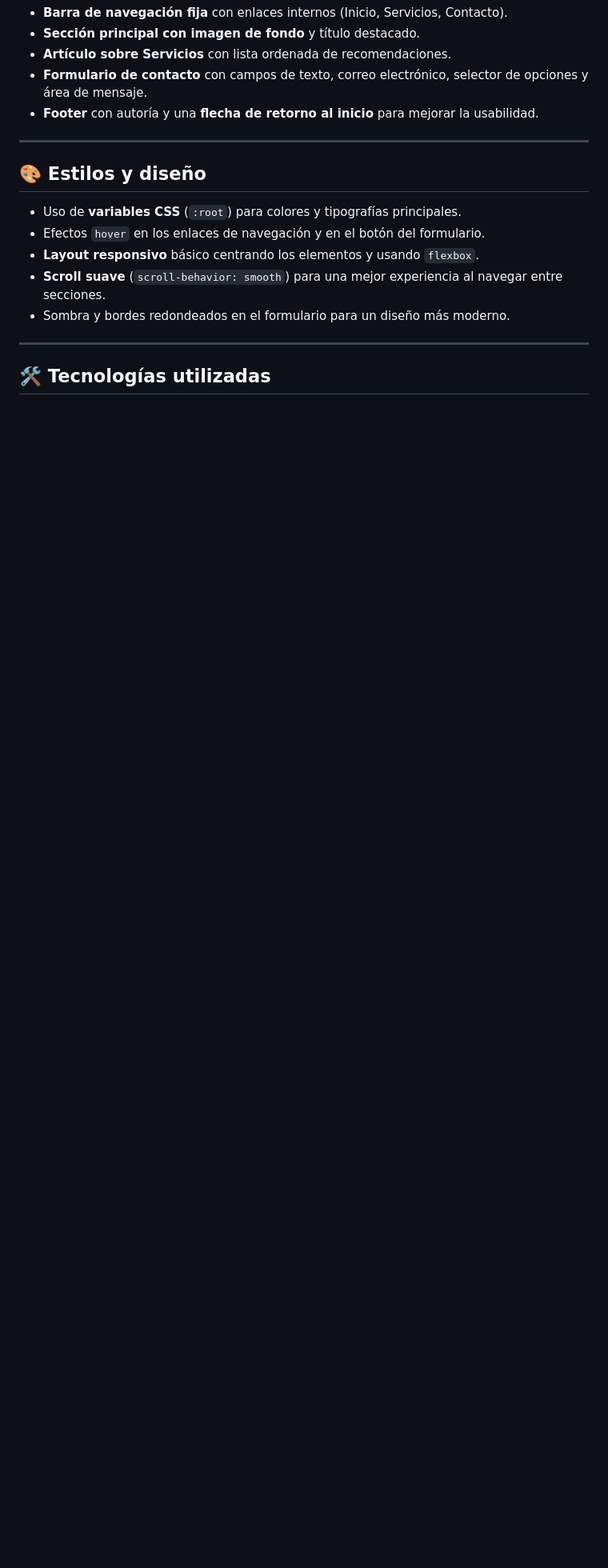
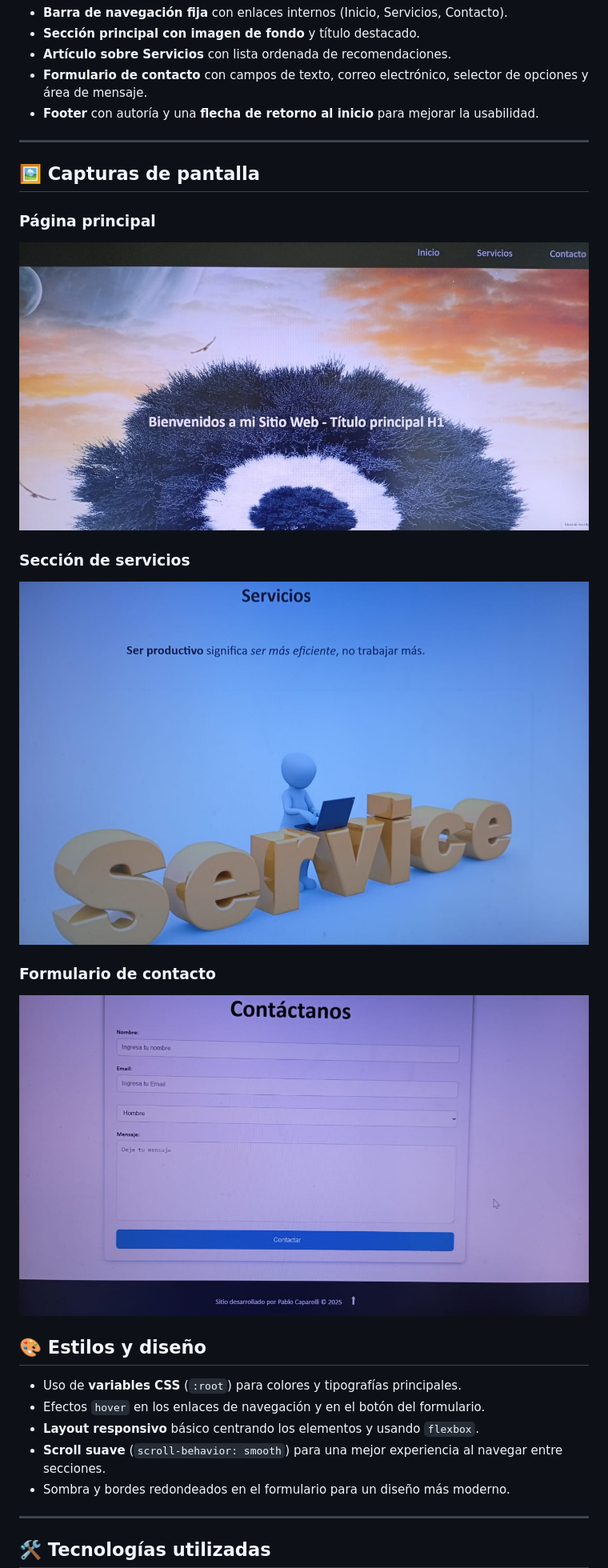
Before and after one commit to Pablo-Caparelli/TP1-AntesDeReact, a Markdown page: readme.md, the part around the change. Shown: that part at 80% size. Drawn GitHub-style; pictures changed too: public/Contacto.jpeg (added), public/PaginaPrincipal.jpeg (added), public/Servicios.jpeg (added); blank space fills up the shorter version.

Commit message:
versión final con capturas de pantalla incorporadas al readme

```diff
--- a/readme.md
+++ b/readme.md
@@ -16,6 +16,20 @@ El sitio incluye:
 - **Footer** con autoría y una **flecha de retorno al inicio** para mejorar la usabilidad.
 
 ---
+
+## 🖼️ Capturas de pantalla
+
+### Página principal
+
+![Página principal](./public/PaginaPrincipal.jpeg)
+
+### Sección de servicios
+
+![Sección de servicios](./public/Servicios.jpeg)
+
+### Formulario de contacto
+
+![Formulario de contacto](./public/Contacto.jpeg)
 
 ## 🎨 Estilos y diseño
 
```
